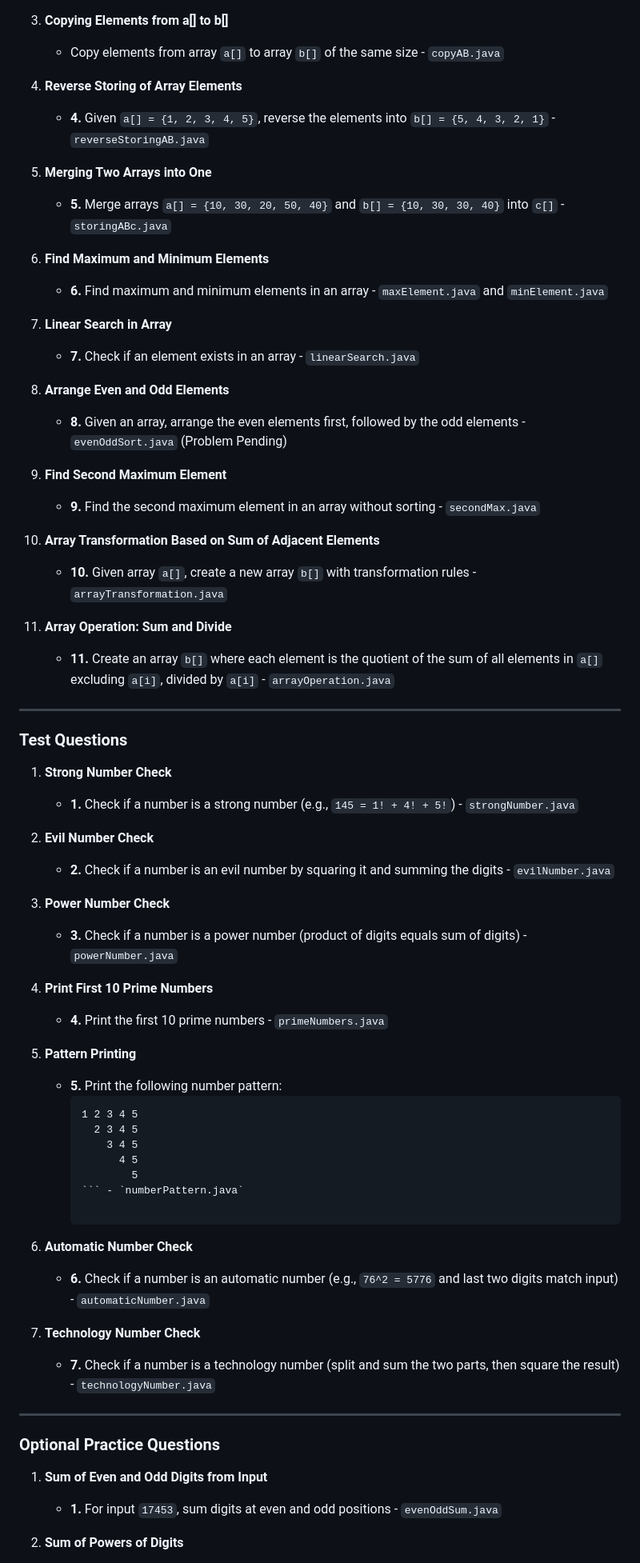
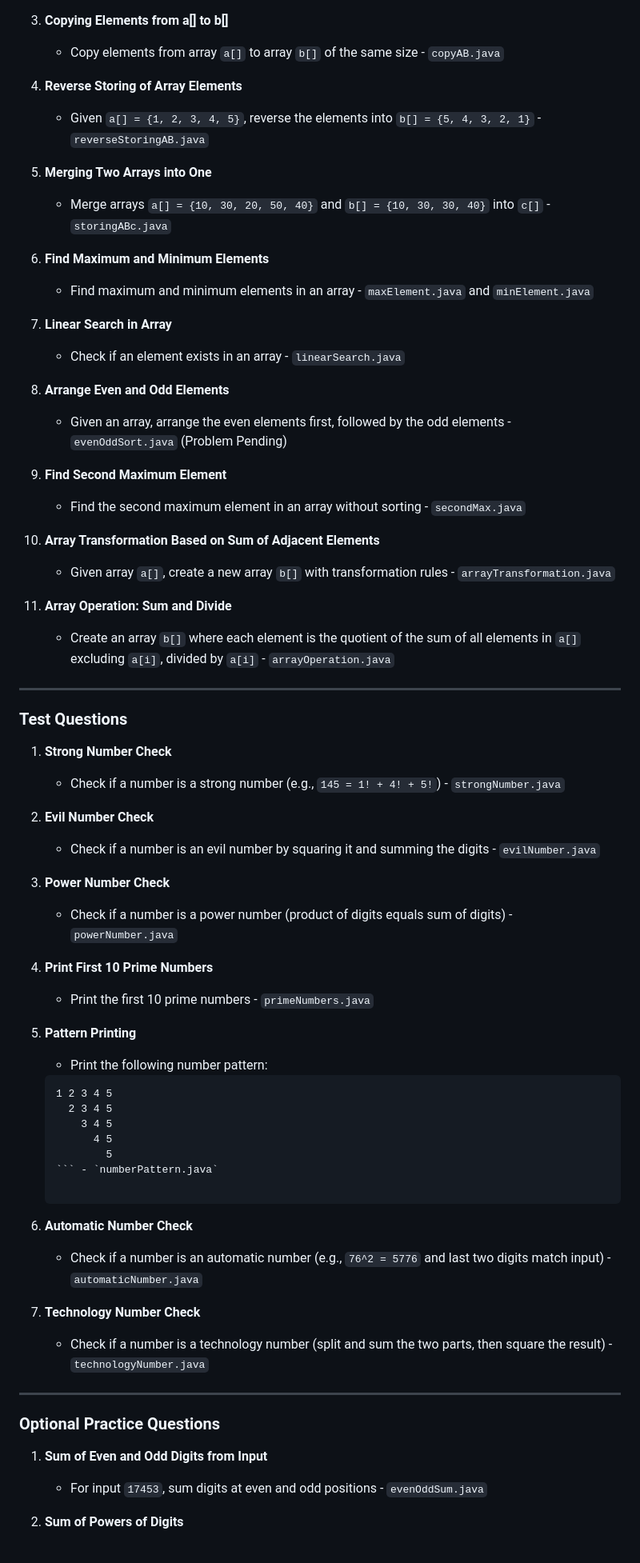
Before and after one commit to kiranraoboinapally/java-web-dev-practice, a Markdown page: ques.md, the part around one of its changes. Shown at 80% size. GitHub-like rendering.

````diff
--- a/ques.md
+++ b/ques.md
@@ -504,47 +504,47 @@ aKankKr
    -  Copy elements from array `a[]` to array `b[]` of the same size - `copyAB.java`
 
 4. **Reverse Storing of Array Elements**
-   - **4.** Given `a[] = {1, 2, 3, 4, 5}`, reverse the elements into `b[] = {5, 4, 3, 2, 1}` - `reverseStoringAB.java`
+   -  Given `a[] = {1, 2, 3, 4, 5}`, reverse the elements into `b[] = {5, 4, 3, 2, 1}` - `reverseStoringAB.java`
 
 5. **Merging Two Arrays into One**
-   - **5.** Merge arrays `a[] = {10, 30, 20, 50, 40}` and `b[] = {10, 30, 30, 40}` into `c[]` - `storingABc.java`
+   -  Merge arrays `a[] = {10, 30, 20, 50, 40}` and `b[] = {10, 30, 30, 40}` into `c[]` - `storingABc.java`
 
 6. **Find Maximum and Minimum Elements**
-   - **6.** Find maximum and minimum elements in an array - `maxElement.java` and `minElement.java`
+   -  Find maximum and minimum elements in an array - `maxElement.java` and `minElement.java`
 
 7. **Linear Search in Array**
-   - **7.** Check if an element exists in an array - `linearSearch.java`
+   -  Check if an element exists in an array - `linearSearch.java`
 
 8. **Arrange Even and Odd Elements**
-   - **8.** Given an array, arrange the even elements first, followed by the odd elements - `evenOddSort.java` (Problem Pending)
+   -  Given an array, arrange the even elements first, followed by the odd elements - `evenOddSort.java` (Problem Pending)
 
 9. **Find Second Maximum Element**
-   - **9.** Find the second maximum element in an array without sorting - `secondMax.java`
+   -  Find the second maximum element in an array without sorting - `secondMax.java`
 
 10. **Array Transformation Based on Sum of Adjacent Elements**
-    - **10.** Given array `a[]`, create a new array `b[]` with transformation rules - `arrayTransformation.java`
+    -  Given array `a[]`, create a new array `b[]` with transformation rules - `arrayTransformation.java`
 
 11. **Array Operation: Sum and Divide**
-    - **11.** Create an array `b[]` where each element is the quotient of the sum of all elements in `a[]` excluding `a[i]`, divided by `a[i]` - `arrayOperation.java`
+    -  Create an array `b[]` where each element is the quotient of the sum of all elements in `a[]` excluding `a[i]`, divided by `a[i]` - `arrayOperation.java`
 
 ---
 
 ### **Test Questions**
 
 1. **Strong Number Check**
-   - **1.** Check if a number is a strong number (e.g., `145 = 1! + 4! + 5!`) - `strongNumber.java`
+   -  Check if a number is a strong number (e.g., `145 = 1! + 4! + 5!`) - `strongNumber.java`
 
 2. **Evil Number Check**
-   - **2.** Check if a number is an evil number by squaring it and summing the digits - `evilNumber.java`
+   -  Check if a number is an evil number by squaring it and summing the digits - `evilNumber.java`
 
 3. **Power Number Check**
-   - **3.** Check if a number is a power number (product of digits equals sum of digits) - `powerNumber.java`
+   -  Check if a number is a power number (product of digits equals sum of digits) - `powerNumber.java`
 
 4. **Print First 10 Prime Numbers**
-   - **4.** Print the first 10 prime numbers - `primeNumbers.java`
+   -  Print the first 10 prime numbers - `primeNumbers.java`
 
 5. **Pattern Printing**
-   - **5.** Print the following number pattern:
+   -  Print the following number pattern:
      ```
      1 2 3 4 5
        2 3 4 5
@@ -554,16 +554,16 @@ aKankKr
      ``` - `numberPattern.java`
 
 6. **Automatic Number Check**
-   - **6.** Check if a number is an automatic number (e.g., `76^2 = 5776` and last two digits match input) - `automaticNumber.java`
+   -  Check if a number is an automatic number (e.g., `76^2 = 5776` and last two digits match input) - `automaticNumber.java`
 
 7. **Technology Number Check**
-   - **7.** Check if a number is a technology number (split and sum the two parts, then square the result) - `technologyNumber.java`
+   -  Check if a number is a technology number (split and sum the two parts, then square the result) - `technologyNumber.java`
 
 ---
 
 ### **Optional Practice Questions**
 
 1. **Sum of Even and Odd Digits from Input**
-   - **1.** For input `17453`, sum digits at even and odd positions - `evenOddSum.java`
+   -  For input `17453`, sum digits at even and odd positions - `evenOddSum.java`
 
 2. **Sum of Powers of Digits**
````
Also changed, not shown: other parts of ques.md (+3 -3 lines).
